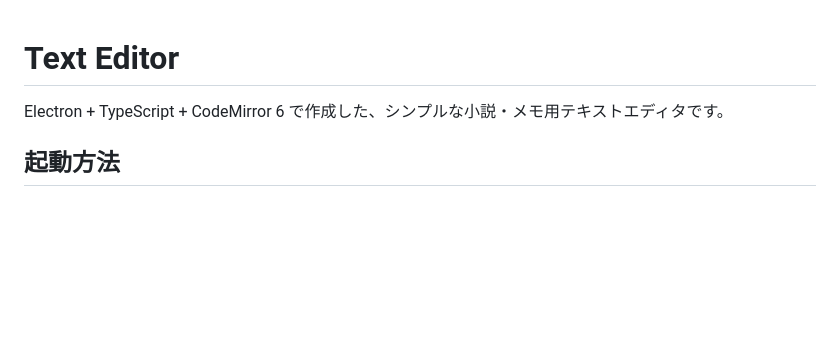
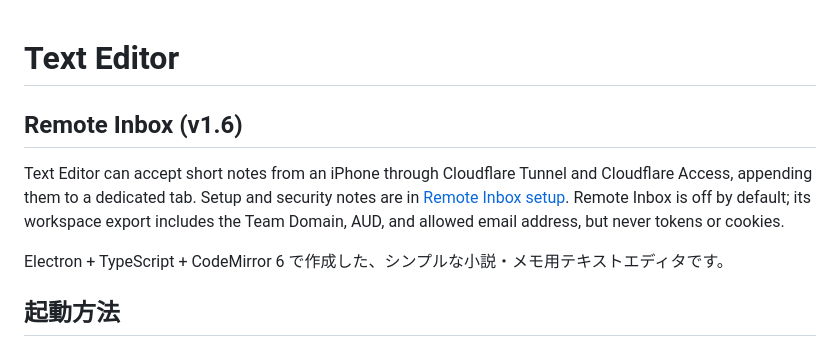
Before and after one commit to ettankeitai-prog/texteditor, a Markdown page: README.md, the part around the change. Drawn GitHub-style; blank space fills up the shorter version.

Commit message:
docs: add Cloudflare remote inbox setup

```diff
--- a/README.md
+++ b/README.md
@@ -1,4 +1,8 @@
 # Text Editor
+
+## Remote Inbox (v1.6)
+
+Text Editor can accept short notes from an iPhone through Cloudflare Tunnel and Cloudflare Access, appending them to a dedicated tab. Setup and security notes are in [Remote Inbox setup](docs/remote-inbox-setup.md). Remote Inbox is off by default; its workspace export includes the Team Domain, AUD, and allowed email address, but never tokens or cookies.
 
 Electron + TypeScript + CodeMirror 6 で作成した、シンプルな小説・メモ用テキストエディタです。
 
```
Also changed, not shown: docs/remote-inbox-setup.md (added, +18 -0 lines).
